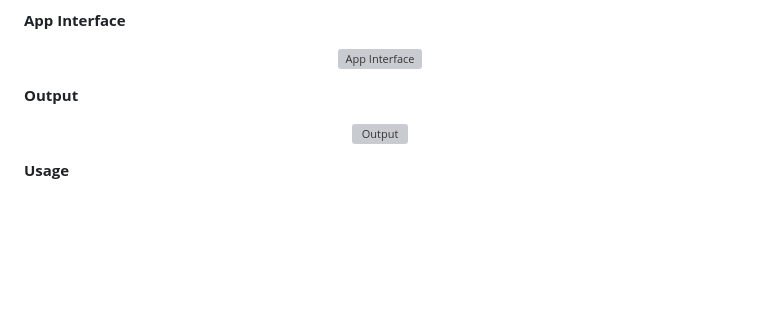
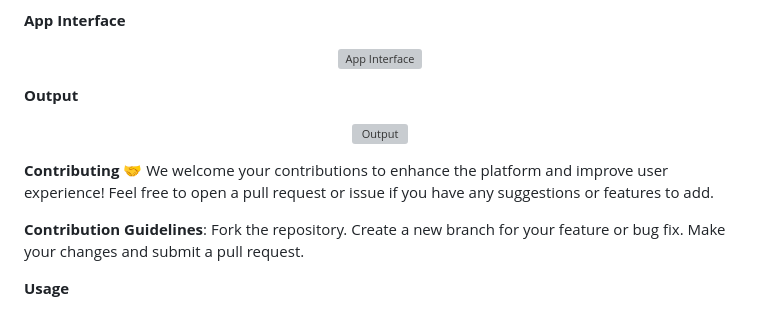
Before and after one commit to Anwarulh007/EduProtect--Student-Dropout-Analysis, a Markdown page: README.md, the part around the change. GitHub-like rendering; blank space fills up the shorter version; grey boxes are pictures that could not be loaded.

```diff
--- a/README.md
+++ b/README.md
@@ -146,6 +146,14 @@ Age/Standard category dropout rates have been the highest.
  <img src="https://github.com/Anwarulh007/Student-Dropout-Analysis/blob/main/Output.jpg" alt="Output" style="width: auto; height: 200px;"/>
 </p>
 
+**Contributing** 🤝
+We welcome your contributions to enhance the platform and improve user experience! Feel free to open a pull request or issue if you have any suggestions or features to add.
+
+**Contribution Guidelines**:
+Fork the repository.
+Create a new branch for your feature or bug fix.
+Make your changes and submit a pull request.
+
 **Usage**
 
 * Login or Create an Account: Users can create an account or login to access the application.
```
